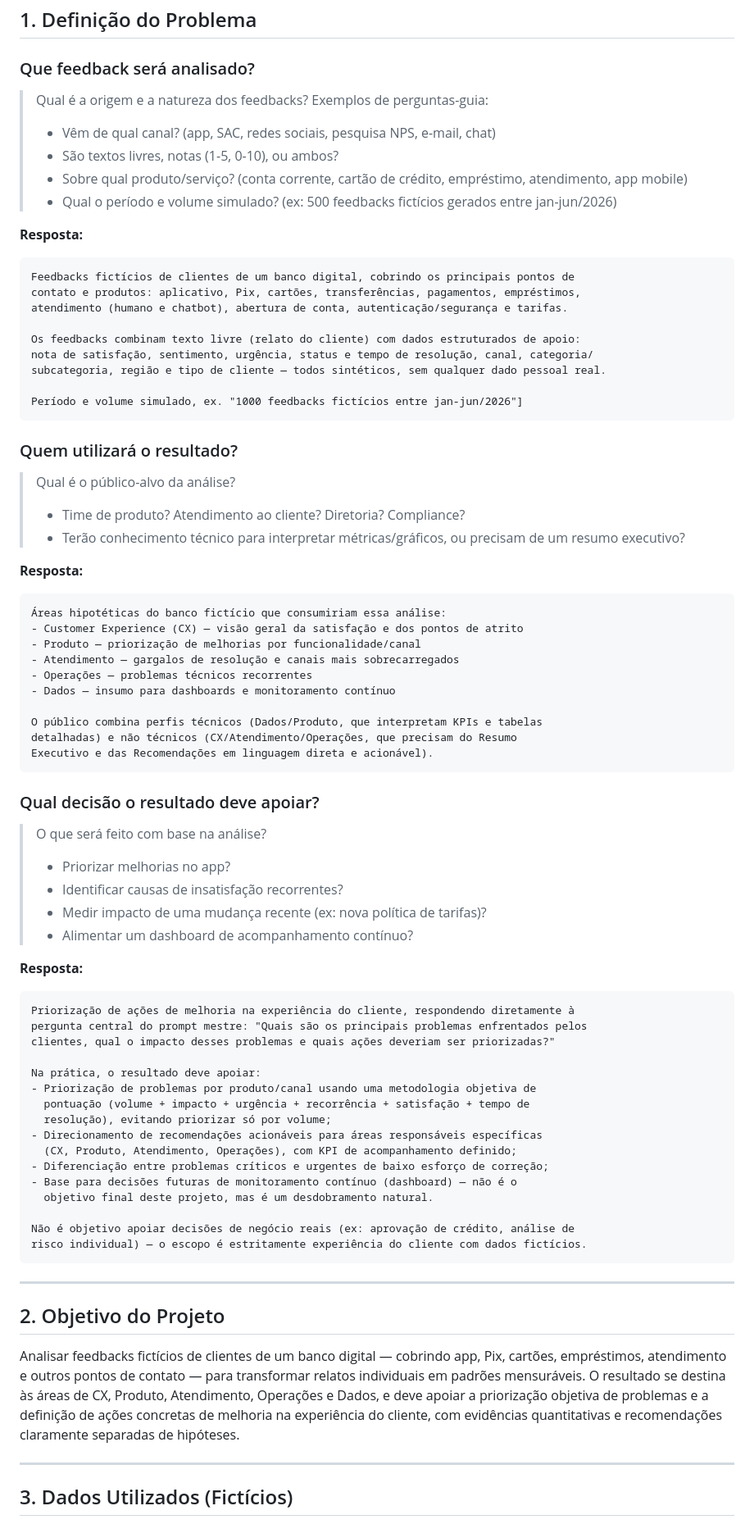
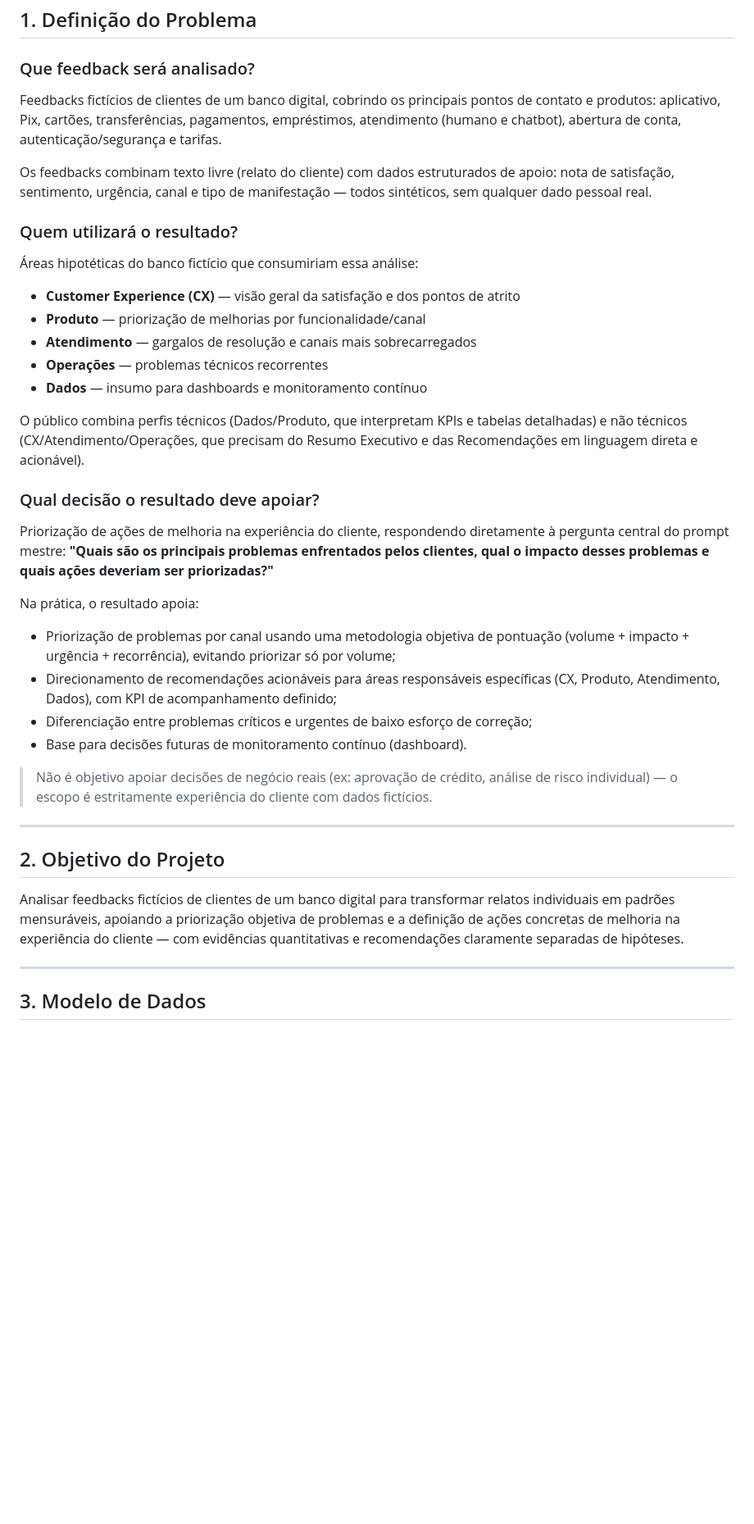
Before and after one commit to gustavfreitas/feedback-bancario, a Markdown page: README.md, the part around one of its changes. Shown at 82% size. GitHub-like rendering; blank space fills up the shorter version.

Commit message:
Reformulando o Read.me
Updated project title and enhanced project description with badges and links. Revised sections for clarity and added a summary of the analysis results.

````diff
--- a/README.md
+++ b/README.md
@@ -5,83 +37,57 @@
 ## 1. Definição do Problema
 
 ### Que feedback será analisado?
->   Qual é a origem e a natureza dos feedbacks? Exemplos de perguntas-guia:
-> - Vêm de qual canal? (app, SAC, redes sociais, pesquisa NPS, e-mail, chat)
-> - São textos livres, notas (1-5, 0-10), ou ambos?
-> - Sobre qual produto/serviço? (conta corrente, cartão de crédito, empréstimo, atendimento, app mobile)
-> - Qual o período e volume simulado? (ex: 500 feedbacks fictícios gerados entre jan-jun/2026)
 
-**Resposta:**
-```
 Feedbacks fictícios de clientes de um banco digital, cobrindo os principais pontos de
 contato e produtos: aplicativo, Pix, cartões, transferências, pagamentos, empréstimos,
 atendimento (humano e chatbot), abertura de conta, autenticação/segurança e tarifas.
 
 Os feedbacks combinam texto livre (relato do cliente) com dados estruturados de apoio:
-nota de satisfação, sentimento, urgência, status e tempo de resolução, canal, categoria/
-subcategoria, região e tipo de cliente — todos sintéticos, sem qualquer dado pessoal real.
-
-Período e volume simulado, ex. "1000 feedbacks fictícios entre jan-jun/2026"]
-```
+nota de satisfação, sentimento, urgência, canal e tipo de manifestação — todos sintéticos,
+sem qualquer dado pessoal real.
 
 ### Quem utilizará o resultado?
->   Qual é o público-alvo da análise?
-> - Time de produto? Atendimento ao cliente? Diretoria? Compliance?
-> - Terão conhecimento técnico para interpretar métricas/gráficos, ou precisam de um resumo executivo?
 
-**Resposta:**
-```
 Áreas hipotéticas do banco fictício que consumiriam essa análise:
-- Customer Experience (CX) — visão geral da satisfação e dos pontos de atrito
-- Produto — priorização de melhorias por funcionalidade/canal
-- Atendimento — gargalos de resolução e canais mais sobrecarregados
-- Operações — problemas técnicos recorrentes
-- Dados — insumo para dashboards e monitoramento contínuo
+
+- **Customer Experience (CX)** — visão geral da satisfação e dos pontos de atrito
+- **Produto** — priorização de melhorias por funcionalidade/canal
+- **Atendimento** — gargalos de resolução e canais mais sobrecarregados
+- **Operações** — problemas técnicos recorrentes
+- **Dados** — insumo para dashboards e monitoramento contínuo
 
 O público combina perfis técnicos (Dados/Produto, que interpretam KPIs e tabelas
-detalhadas) e não técnicos (CX/Atendimento/Operações, que precisam do Resumo
-Executivo e das Recomendações em linguagem direta e acionável).
-```
+detalhadas) e não técnicos (CX/Atendimento/Operações, que precisam do Resumo Executivo
+e das Recomendações em linguagem direta e acionável).
 
 ### Qual decisão o resultado deve apoiar?
->   O que será feito com base na análise?
-> - Priorizar melhorias no app?
-> - Identificar causas de insatisfação recorrentes?
-> - Medir impacto de uma mudança recente (ex: nova política de tarifas)?
-> - Alimentar um dashboard de acompanhamento contínuo?
 
-**Resposta:**
-```
 Priorização de ações de melhoria na experiência do cliente, respondendo diretamente à
-pergunta central do prompt mestre: "Quais são os principais problemas enfrentados pelos
-clientes, qual o impacto desses problemas e quais ações deveriam ser priorizadas?"
+pergunta central do prompt mestre: **"Quais são os principais problemas enfrentados
+pelos clientes, qual o impacto desses problemas e quais ações deveriam ser priorizadas?"**
 
-Na prática, o resultado deve apoiar:
-- Priorização de problemas por produto/canal usando uma metodologia objetiva de
-  pontuação (volume + impacto + urgência + recorrência + satisfação + tempo de
-  resolução), evitando priorizar só por volume;
+Na prática, o resultado apoia:
+
+- Priorização de problemas por canal usando uma metodologia objetiva de pontuação
+  (volume + impacto + urgência + recorrência), evitando priorizar só por volume;
 - Direcionamento de recomendações acionáveis para áreas responsáveis específicas
-  (CX, Produto, Atendimento, Operações), com KPI de acompanhamento definido;
+  (CX, Produto, Atendimento, Dados), com KPI de acompanhamento definido;
 - Diferenciação entre problemas críticos e urgentes de baixo esforço de correção;
-- Base para decisões futuras de monitoramento contínuo (dashboard) — não é o
-  objetivo final deste projeto, mas é um desdobramento natural.
+- Base para decisões futuras de monitoramento contínuo (dashboard).
 
-Não é objetivo apoiar decisões de negócio reais (ex: aprovação de crédito, análise de
-risco individual) — o escopo é estritamente experiência do cliente com dados fictícios.
-```
+> Não é objetivo apoiar decisões de negócio reais (ex: aprovação de crédito, análise de
+> risco individual) — o escopo é estritamente experiência do cliente com dados fictícios.
 
 ---
 
 ## 2. Objetivo do Projeto
 
-Analisar feedbacks fictícios de clientes de um banco digital — cobrindo app, Pix, cartões,
-empréstimos, atendimento e outros pontos de contato — para transformar relatos individuais
-em padrões mensuráveis. O resultado se destina às áreas de CX, Produto, Atendimento,
-Operações e Dados, e deve apoiar a priorização objetiva de problemas e a definição de
-ações concretas de melhoria na experiência do cliente, com evidências quantitativas e
-recomendações claramente separadas de hipóteses.
+Analisar feedbacks fictícios de clientes de um banco digital para transformar relatos
+individuais em padrões mensuráveis, apoiando a priorização objetiva de problemas e a
+definição de ações concretas de melhoria na experiência do cliente — com evidências
+quantitativas e recomendações claramente separadas de hipóteses.
 
 ---
 
-## 3. Dados Utilizados (Fictícios)
+## 3. Modelo de Dados
 
````
Also changed, not shown: other parts of README.md (+102 -33 lines).
